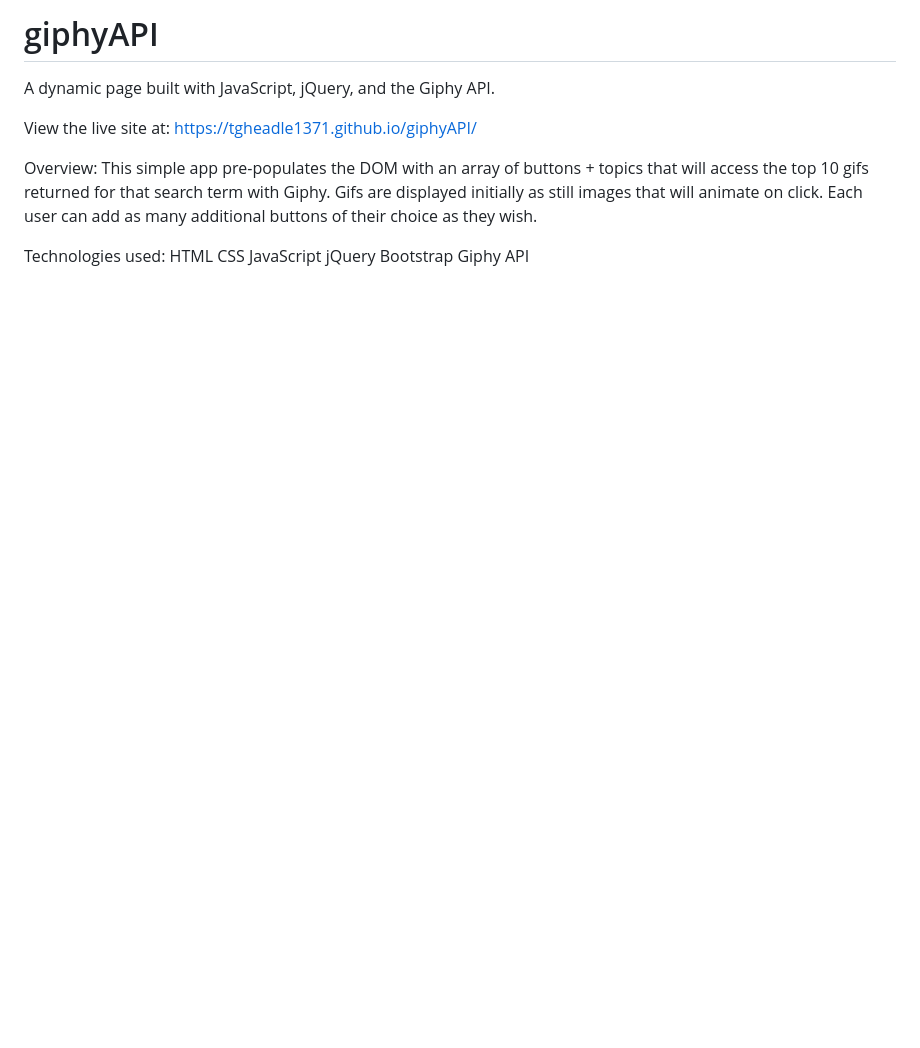
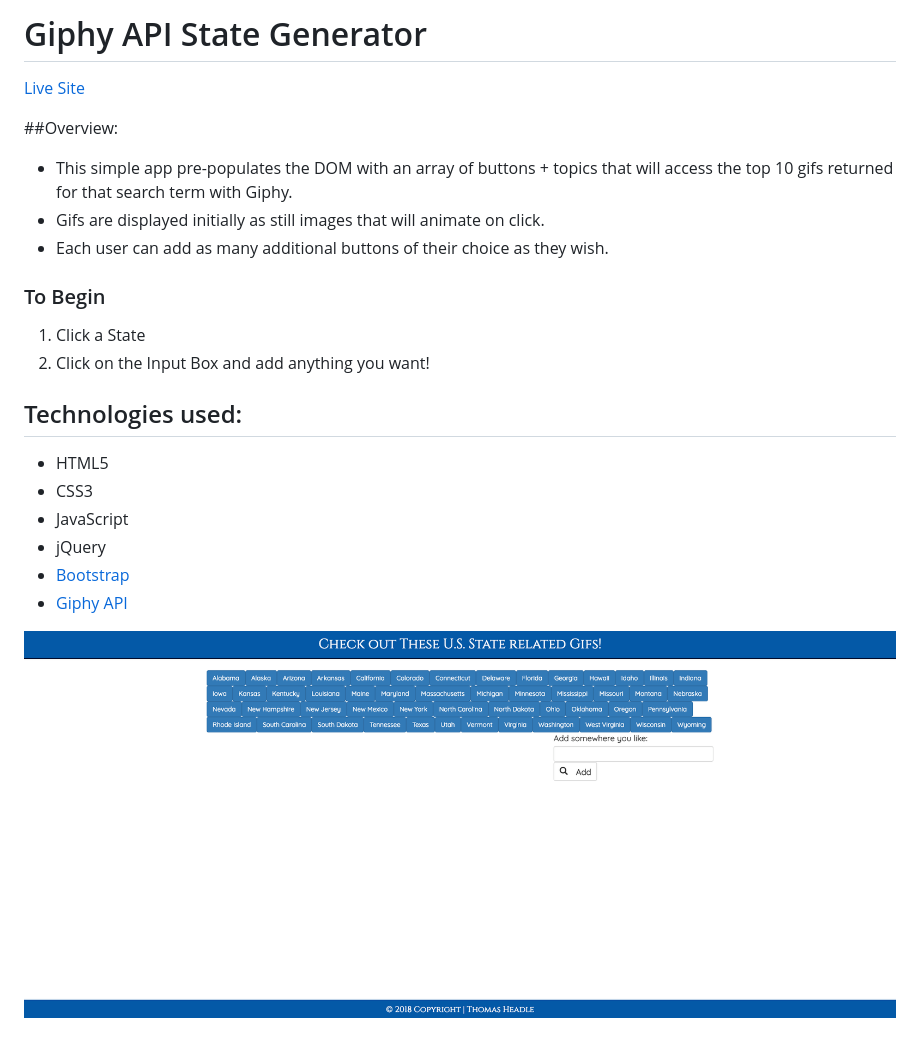
Before and after one commit to TGHeadle1371/giphyAPI, a Markdown page: README.md, the part around the change. Drawn GitHub-style; pictures changed too: assets/images/giphyAPI.png (added); blank space fills up the shorter version.

```diff
--- a/README.md
+++ b/README.md
@@ -1,18 +1,25 @@
-# giphyAPI
+# Giphy API State Generator
 
-A dynamic page built with JavaScript, jQuery, and the Giphy API.
+[Live Site](https://tgheadle1371.github.io/giphyAPI/)
 
-View the live site at: https://tgheadle1371.github.io/giphyAPI/
+##Overview:
 
-Overview:
-This simple app pre-populates the DOM with an array of buttons + topics that will access the top 10 gifs returned for that search term with Giphy.
-Gifs are displayed initially as still images that will animate on click.
-Each user can add as many additional buttons of their choice as they wish.
+-   This simple app pre-populates the DOM with an array of buttons + topics that will access the top 10 gifs returned for that search term with Giphy.
+-   Gifs are displayed initially as still images that will animate on click.
+-   Each user can add as many additional buttons of their choice as they wish.
 
-Technologies used:
-HTML
-CSS
-JavaScript
-jQuery
-Bootstrap
-Giphy API
+### To Begin
+
+1. Click a State
+2. Click on the Input Box and add anything you want!
+
+## Technologies used:
+
+-   HTML5
+-   CSS3
+-   JavaScript
+-   jQuery
+-   [Bootstrap](https://getbootstrap.com/docs/4.1/getting-started/introduction/)
+-   [Giphy API](https://developers.giphy.com/)
+
+![Site Image](assets/images/giphyAPI.png)
```
Also changed, not shown: 1 other file.
